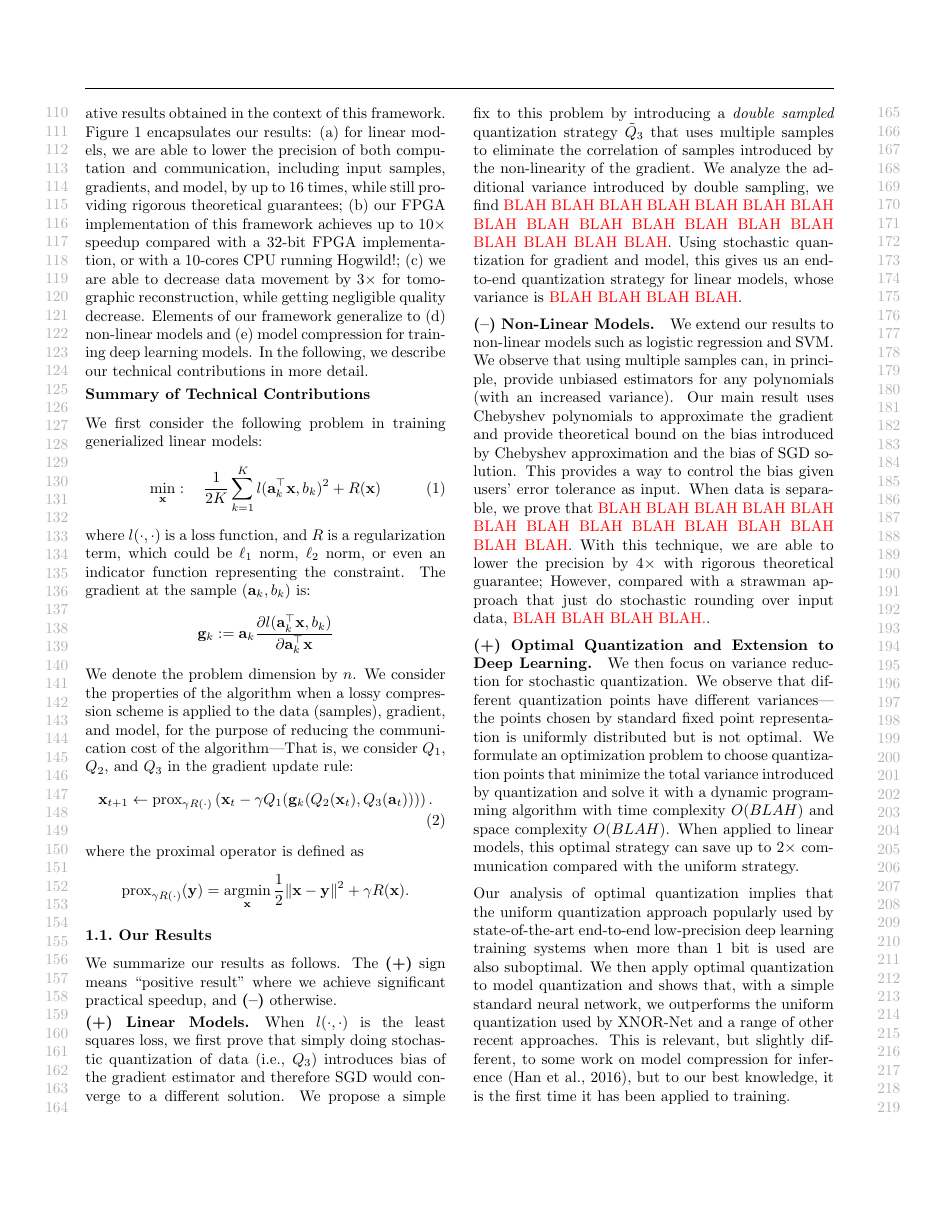
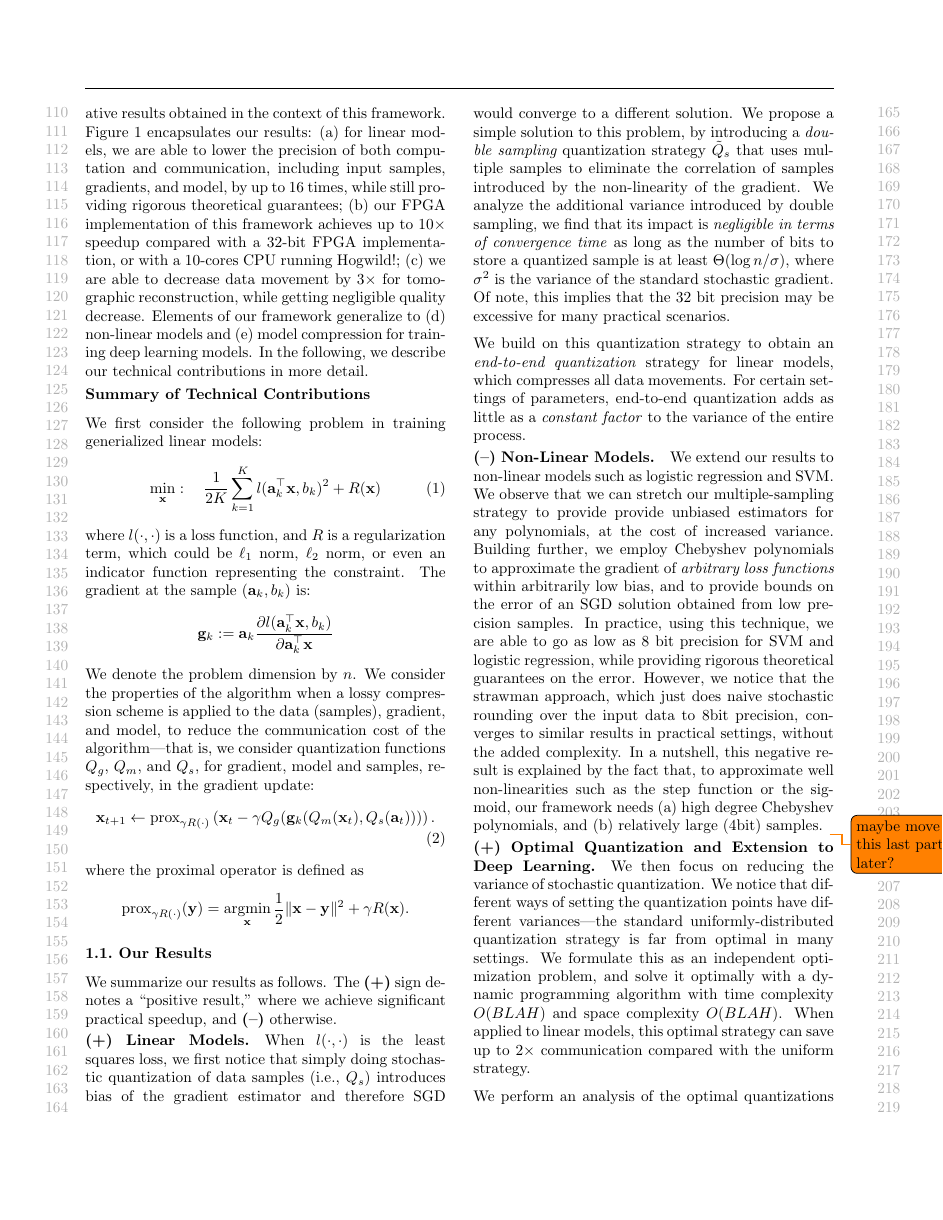
Before and after one commit to ZipML/ZipML_ICML2017, a LaTeX paper (main.tex): page 2 of 10 before the commit and page 2 of 11 after it. Compiled offline with pdfLaTeX.

Commit message:
dan's first pass, of many

```diff
--- a/main.tex
+++ b/main.tex
@@ -62,7 +62,7 @@
 %\title{Training Generalized Linear Models with End-to-end Low Precision:\\
 %The Cans, the Cannots, and a Little Bit of Deep Learning
 %}
-\title{Training with End-to-end Low Precision:\\
+\title{Training Models with End-to-end Low Precision:\\
 The Cans, the Cannots, and a Little Bit of Deep Learning
 }
 
@@ -218,10 +219,9 @@ The gradient at the sample $(\a_k, b_k)$ is:
 \]
 We denote the problem dimension by $n$.
 We consider the properties of the algorithm when a lossy compression scheme is applied to the data (samples),
-gradient, and model, for the purpose of reducing the communication cost of the algorithm---That is,
-we consider $Q_1$, $Q_2$, and $Q_3$ in the gradient update rule:
+gradient, and model, to reduce the communication cost of the algorithm---that is, we consider quantization functions $Q_g$, $Q_m$, and $Q_s$, for gradient, model and samples, respectively, in the gradient update:
 \begin{align}
-\x_{t + 1} \leftarrow \text{prox}_{\gamma R(\cdot)}\left(\x_t - \gamma Q_1(\g_k (Q_2(\x_t), Q_3(\vec{a}_t)))\right).
+\x_{t + 1} \leftarrow \text{prox}_{\gamma R(\cdot)}\left(\x_t - \gamma Q_g(\g_k (Q_m(\x_t), Q_s(\vec{a}_t)))\right).
 \label{eq:proxupdate}
 \end{align}
 where the proximal operator is defined as
@@ -233,80 +233,75 @@ where the proximal operator is defined as
 \subsection{Our Results}
 
 We summarize our results as follows. The {\bf (+)}
-sign means ``positive result'' where we achieve
+sign denotes a ``positive result,'' where we achieve
 significant practical speedup, and {\bf (--)} otherwise.
 
 \vspace{-1em}
 \paragraph{(+) Linear Models.} When $l(\cdot,\cdot)$ is
-the least squares loss, we first prove that
-simply doing stochastic quantization of data
-(i.e., $Q_3$) introduces bias of the gradient
+the least squares loss, we first notice that
+simply doing stochastic quantization of data samples
+(i.e., $Q_s$) introduces bias of the gradient
 estimator and therefore SGD would converge
 to a different solution. We propose a simple
-fix to this problem by introducing a
-{\em double sampled} quantization strategy
-$\tilde{Q}_3$ that uses multiple samples to
+solution to this problem, by introducing a
+{\em double sampling} quantization strategy
+$\tilde{Q}_s$ that uses multiple samples to
 eliminate the correlation of samples introduced
 by the non-linearity of the gradient. We
 analyze the additional variance introduced
-by double sampling, we find \textcolor{red}{
-BLAH BLAH BLAH BLAH BLAH BLAH BLAH BLAH BLAH BLAH BLAH BLAH
-BLAH BLAH BLAH BLAH BLAH BLAH}. Using
-stochastic quantization for gradient and model,
-this gives us an end-to-end quantization strategy
-for linear models, whose variance is \textcolor{red}{
-BLAH BLAH BLAH BLAH}.
+by double sampling, we find that its impact is \emph{negligible in terms of convergence time} as long as the
+number of bits to store a quantized sample is at least $\Theta( \log n / \sigma )$,
+where $\sigma^2$ is the variance of the standard stochastic gradient.
+Of note, this implies that the 32 bit precision may be excessive for many practical scenarios.
+
+We build on this quantization strategy to obtain an \emph{end-to-end quantization} strategy
+for linear models, which compresses all data movements.
+For certain settings of parameters, end-to-end quantization adds as little as a \emph{constant factor} to the variance of the entire process.
 
 \vspace{-1em}
 \paragraph{(--) Non-Linear Models.} We extend our
 results to non-linear models such as
 logistic regression and SVM. We observe that
-using multiple samples can, in principle,
-provide unbiased estimators for any polynomials
-(with an increased variance). Our main
-result uses Chebyshev polynomials to
-approximate the gradient and provide theoretical
-bound on the bias introduced by Chebyshev
-approximation and the bias of SGD solution.
-This provides a way to control the bias given
-users' error tolerance as input.
-When data is separable,
-we prove that \textcolor{red}{BLAH BLAH
-BLAH BLAH BLAH BLAH BLAH BLAH BLAH BLAH BLAH
-BLAH BLAH BLAH}. With this technique, we are
-able to lower the precision by 4$\times$ with
-rigorous theoretical guarantee; However,
-compared with a strawman approach that just
-do stochastic rounding over input data,
-\textcolor{red}{BLAH BLAH BLAH BLAH.}.
+we can stretch our multiple-sampling strategy to provide
+provide unbiased estimators for any polynomials, at the cost of increased variance.
+Building further, we employ Chebyshev polynomials to
+approximate the gradient of \emph{arbitrary loss functions} within arbitrarily low bias,
+and to provide bounds on the error of an SGD solution obtained from low precision samples.
+%Given the user's error tolerance as input, we can set the bit complexity to lower the bias in order to meet the error threshold.
+%
+%By increasing the bit complexity of the representation, we can lower the bias
+%
+%This provides a way to control the bias given
+%users' error tolerance as input.
+%When data is separable,
+%we prove that \textcolor{red}{BLAH BLAH
+%BLAH BLAH BLAH BLAH BLAH BLAH BLAH BLAH BLAH
+%BLAH BLAH BLAH}.
+In practice, using this technique, we are
+able to go as low as 8 bit precision for SVM and logistic regression, while providing
+rigorous theoretical guarantees on the error. However, we notice that the strawman approach, which just
+does naive stochastic rounding over the input data to 8bit precision, converges to similar results in practical settings,
+without the added complexity.
+In a nutshell, this negative result is explained by the fact that, to approximate well non-linearities such as the step function or the sigmoid, our framework needs (a) high degree Chebyshev polynomials, and (b) relatively large (4bit) samples. \todo{maybe move this last part later?}
 
 \vspace{-1em}
 \paragraph{(+) Optimal Quantization and Extension to Deep Learning.}
-We then focus on variance reduction for
-stochastic quantization. We observe that different
-quantization points have different variances---the points chosen
-by standard fixed point representation is uniformly
-distributed but is not optimal.
-We formulate an optimization problem to choose
-quantization points that minimize the total variance
-introduced by quantization and solve it with
+We then focus on reducing the variance of
+stochastic quantization. We notice that different ways of setting the
+quantization points have different variances---the standard uniformly-distributed quantization strategy is far from optimal in many settings.
+We formulate this as an independent optimization problem, and solve it optimally with
 a dynamic programming algorithm with time complexity
 $O(BLAH)$ and space complexity $O(BLAH)$.
 When applied to linear models, this optimal
 strategy can save up to $2\times$ communication
 compared with the uniform strategy.
 
-Our analysis of optimal quantization
-implies that the uniform quantization approach
+We perform an analysis of the optimal quantizations for various settings, and observe that the uniform quantization approach
 popularly used by state-of-the-art end-to-end
 low-precision deep learning training systems
-when more than 1 bit is used are also suboptimal.
-We then apply optimal quantization to
+when more than 1 bit is used is suboptimal.
+We apply optimal quantization to
 model quantization and shows that, with a simple
 standard neural network, we outperforms the
 uniform quantization used by XNOR-Net and a
 range of other recent approaches. This
-is relevant, but slightly different, to some work
-on model compression for inference~\cite{Han:2016:ICLR},
-but to our best knowledge, it is the first time it
-has been applied to training.
```
Also changed, not shown: main.tex (31 more changed lines).
